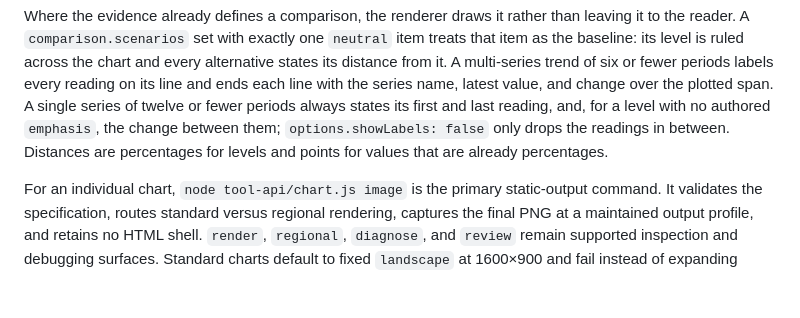
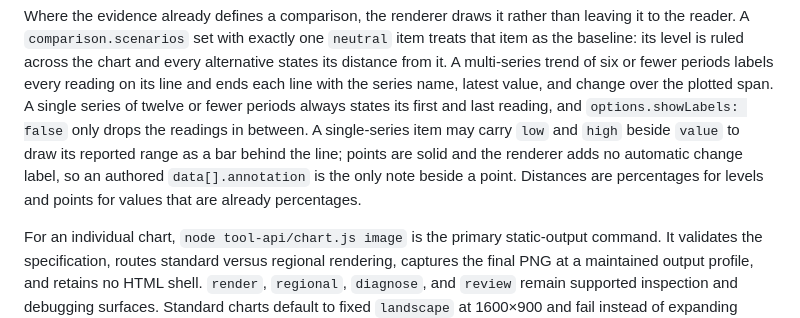
Before and after one commit to Joseph-Th/tochnyichart, a Markdown page: STATUS.md, the part around the change. GitHub-like rendering; blank space fills up the shorter version.

Commit message:
Correct trend point and range behavior in status

```diff
--- a/STATUS.md
+++ b/STATUS.md
@@ -103,10 +103,12 @@ than leaving it to the reader. A `comparison.scenarios` set with exactly one
 chart and every alternative states its distance from it. A multi-series trend
 of six or fewer periods labels every reading on its line and ends each line
 with the series name, latest value, and change over the plotted span. A single
-series of twelve or fewer periods always states its first and last reading,
-and, for a level with no authored `emphasis`, the change between them;
-`options.showLabels: false` only drops the readings in between. Distances are
-percentages for levels and points for values that are already percentages.
+series of twelve or fewer periods always states its first and last reading, and
+`options.showLabels: false` only drops the readings in between. A single-series
+item may carry `low` and `high` beside `value` to draw its reported range as a
+bar behind the line; points are solid and the renderer adds no automatic change
+label, so an authored `data[].annotation` is the only note beside a point.
+Distances are percentages for levels and points for values that are already percentages.
 
 For an individual chart, `node tool-api/chart.js image` is the primary static-output command. It validates the specification, routes standard versus regional rendering, captures the final PNG at a maintained output profile, and retains no HTML shell. `render`, `regional`, `diagnose`, and `review` remain supported inspection and debugging surfaces. Standard charts default to fixed `landscape` at 1600×900 and fail instead of expanding when they do not fit. Regional maps default to the adaptive `auto` profile. `auto` remains available as an explicit variable-height standard-chart opt-in, while fixed `square` and `portrait` profiles express other publishing shapes without exposing arbitrary pixel geometry to chart authors.
 
```
